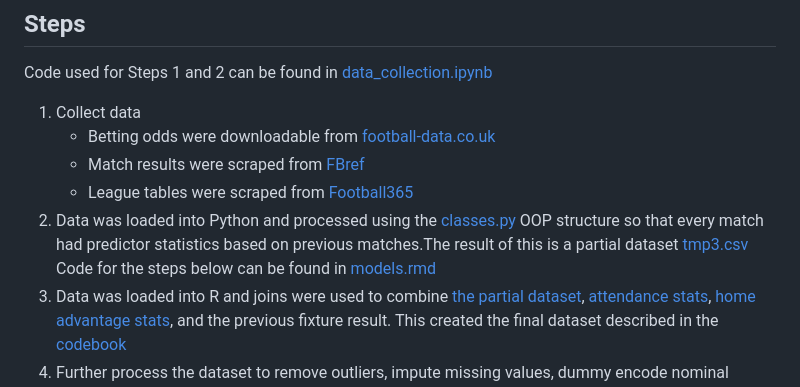
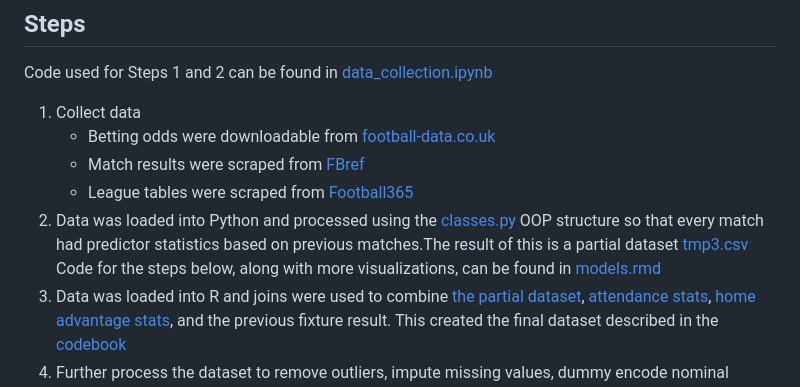
Before and after one commit to holdenellismain/Football-Match-Prediction, a Markdown page: README.md, the part around the change printed below. Rendered like a GitHub page.

```diff
--- a/README.md
+++ b/README.md
@@ -22,7 +22,7 @@ Code used for Steps 1 and 2 can be found in [data_collection.ipynb](code/data_co
    - Match results were scraped from [FBref](https://fbref.com/en/)
    - League tables were scraped from [Football365](https://www.football365.com)
 2. Data was loaded into Python and processed using the [classes.py](code/classes.py) OOP structure so that every match had predictor statistics based on previous matches.The result of this is a partial dataset [tmp3.csv](data/tmp3.csv)
-Code for the steps below can be found in [models.rmd](code/models.rmd)
+Code for the steps below, along with more visualizations, can be found in [models.rmd](code/models.rmd)
 3. Data was loaded into R and joins were used to combine [the partial dataset](data/tmp3.csv), [attendance stats](data/attendance.csv), [home advantage stats](data/home_strength.csv), and the previous fixture result. This created the final dataset described in the [codebook](codebook.pdf)
 4. Further process the dataset to remove outliers, impute missing values, dummy encode nominal predictors, and normalize numeric predictors.
 5. Fit models on training folds
```
Also changed, not shown: other parts of README.md (+1 -1 lines).
